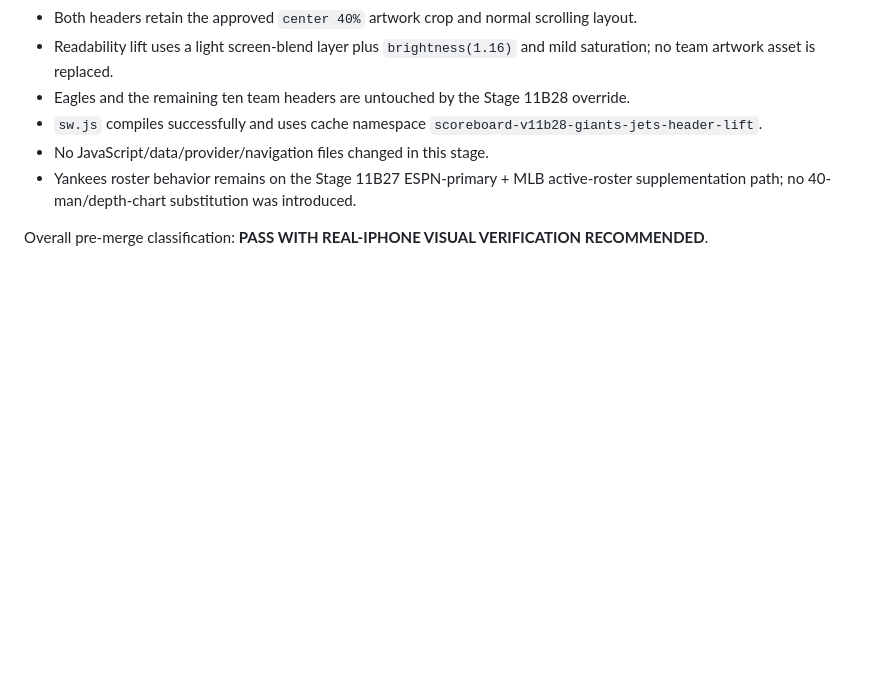
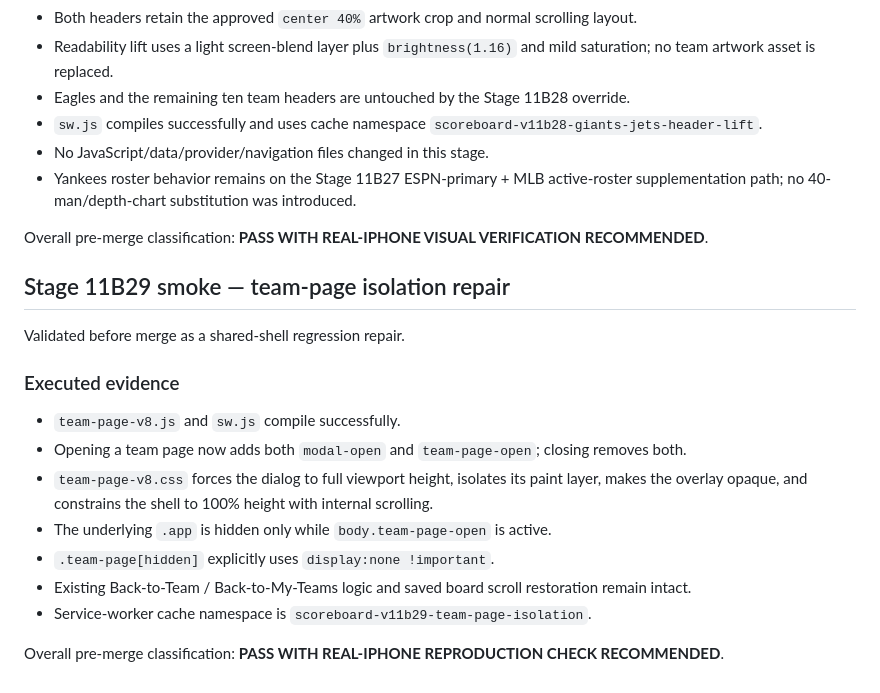
Before and after one commit to phshbone/bills-scoreboard-, a Markdown page: SMOKE-TEST.md, the part around the change. Rendered like a GitHub page; blank space fills up the shorter version.

Commit message:
Stage 11B29: record isolation smoke

```diff
--- a/SMOKE-TEST.md
+++ b/SMOKE-TEST.md
@@ -456,3 +456,18 @@ Validated before merge as a two-team visual-only pass.
 - Yankees roster behavior remains on the Stage 11B27 ESPN-primary + MLB active-roster supplementation path; no 40-man/depth-chart substitution was introduced.
 
 Overall pre-merge classification: **PASS WITH REAL-IPHONE VISUAL VERIFICATION RECOMMENDED**.
+
+
+## Stage 11B29 smoke — team-page isolation repair
+Validated before merge as a shared-shell regression repair.
+
+### Executed evidence
+- `team-page-v8.js` and `sw.js` compile successfully.
+- Opening a team page now adds both `modal-open` and `team-page-open`; closing removes both.
+- `team-page-v8.css` forces the dialog to full viewport height, isolates its paint layer, makes the overlay opaque, and constrains the shell to 100% height with internal scrolling.
+- The underlying `.app` is hidden only while `body.team-page-open` is active.
+- `.team-page[hidden]` explicitly uses `display:none !important`.
+- Existing Back-to-Team / Back-to-My-Teams logic and saved board scroll restoration remain intact.
+- Service-worker cache namespace is `scoreboard-v11b29-team-page-isolation`.
+
+Overall pre-merge classification: **PASS WITH REAL-IPHONE REPRODUCTION CHECK RECOMMENDED**.
```
